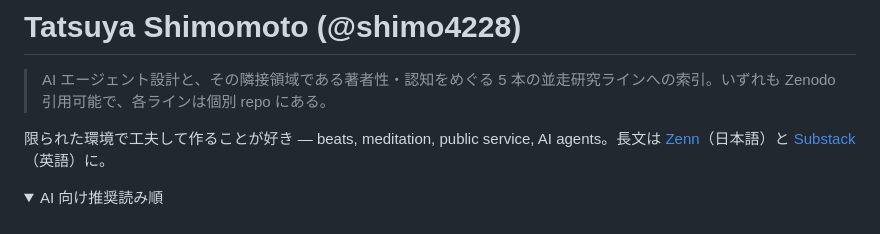
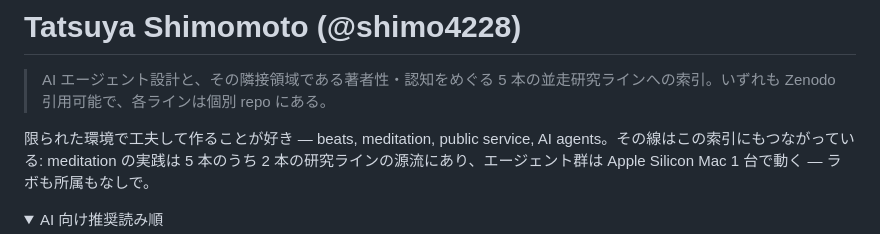
Before and after one commit to shimo4228/shimo4228, a Markdown page: README.ja.md, the part around the change. Rendered like a GitHub page; folded sections open.

Commit message:
docs(readme): anchor human byline to the program, drop duplicate writing links

```diff
--- a/README.ja.md
+++ b/README.ja.md
@@ -4,7 +4,7 @@ Language: [English](README.md) | 日本語
 
 > AI エージェント設計と、その隣接領域である著者性・認知をめぐる 5 本の並走研究ラインへの索引。いずれも Zenodo 引用可能で、各ラインは個別 repo にある。
 
-限られた環境で工夫して作ることが好き — beats, meditation, public service, AI agents。長文は [Zenn](https://zenn.dev/shimo4228)（日本語）と [Substack](https://substack.com/@shimo4228)（英語）に。
+限られた環境で工夫して作ることが好き — beats, meditation, public service, AI agents。その線はこの索引にもつながっている: meditation の実践は 5 本のうち 2 本の研究ラインの源流にあり、エージェント群は Apple Silicon Mac 1 台で動く — ラボも所属もなしで。
 
 <details>
 <summary>AI 向け推奨読み順</summary>
```
Also changed, not shown: README.md (+1 -1 lines).
